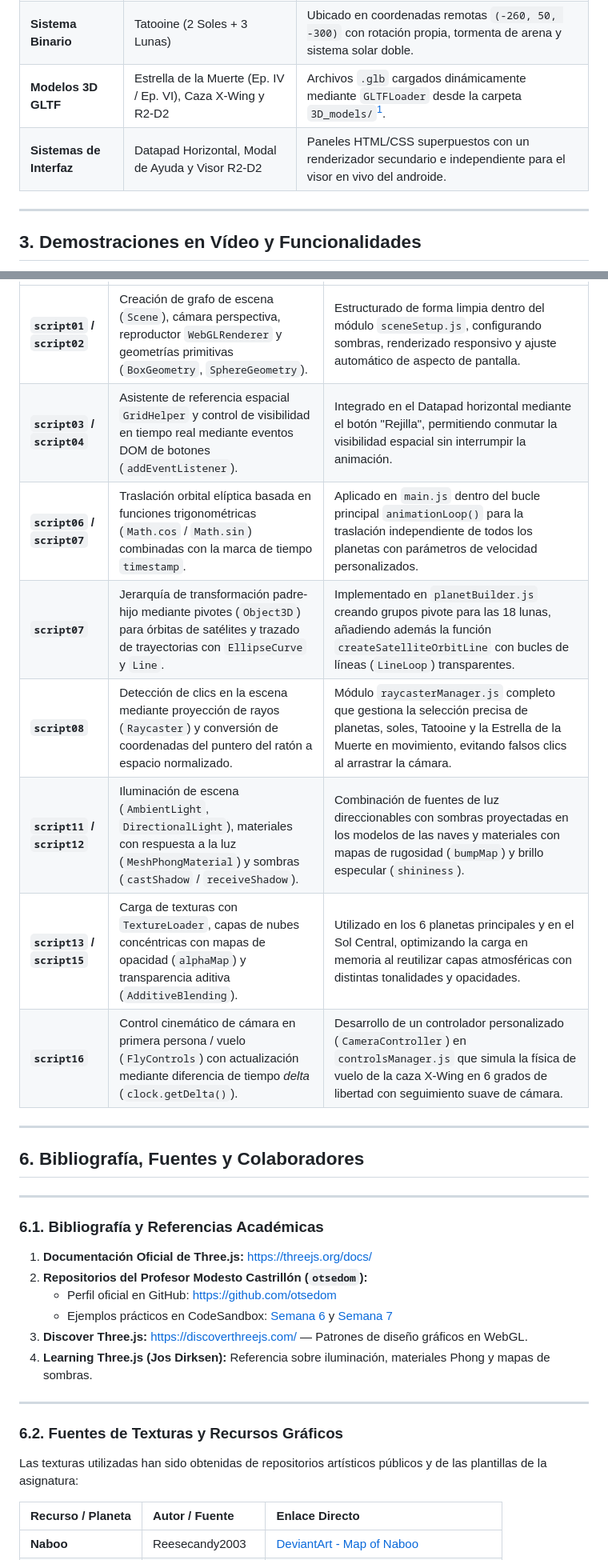
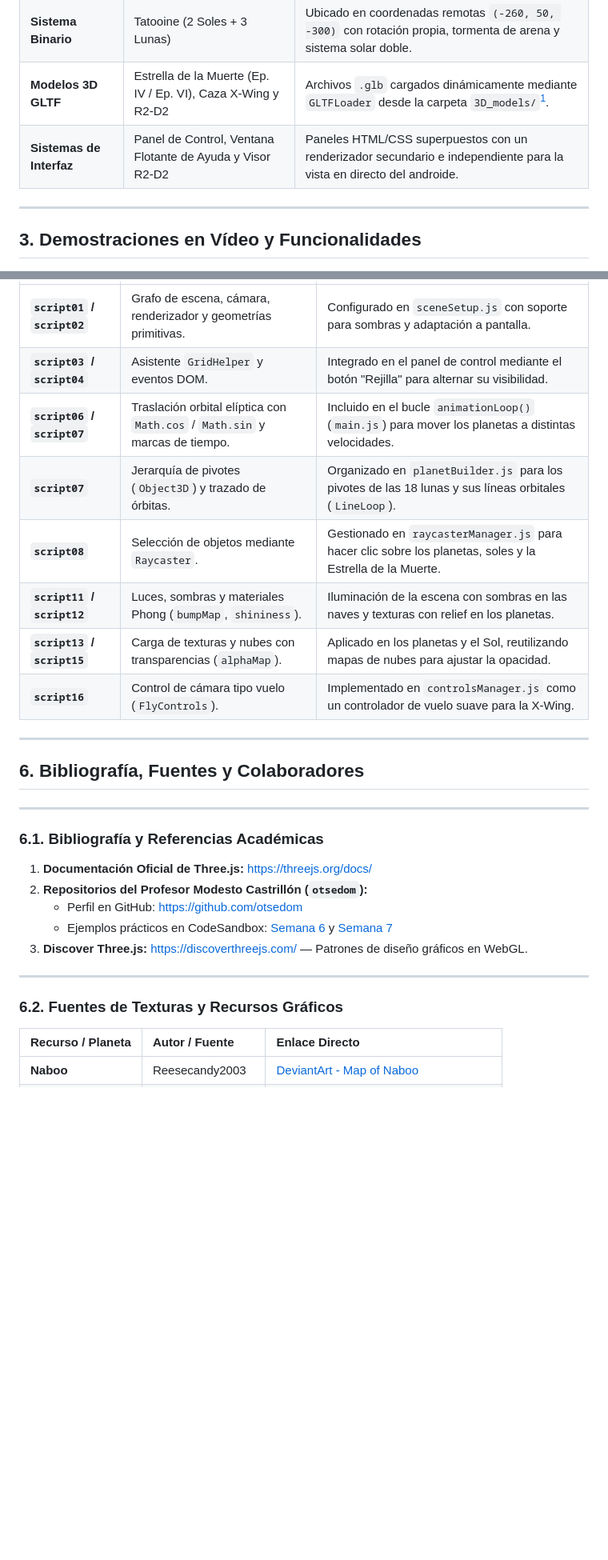
Before and after one commit to studies-ulpgc/IG, a Markdown page: README.md, 2 parts joined by grey strips. Shown at 80% size. Rendered like a GitHub page; blank space fills up the shorter version.

```diff
--- a/README.md
+++ b/README.md
@@ -65,7 +59,7 @@ En la siguiente tabla se detallan los elementos gráficos y modelos tridimension
 | **Satélites / Lunas** | 18 lunas distribuidas entre los planetas | Mallas jerárquicas vinculadas a los pivotes de los planetas, con trazado visual de sus órbitas en pantalla. |
 | **Sistema Binario** | Tatooine (2 Soles + 3 Lunas) | Ubicado en coordenadas remotas `(-260, 50, -300)` con rotación propia, tormenta de arena y sistema solar doble. |
 | **Modelos 3D GLTF** | Estrella de la Muerte (Ep. IV / Ep. VI), Caza X-Wing y R2-D2 | Archivos `.glb` cargados dinámicamente mediante `GLTFLoader` desde la carpeta `3D_models/`[^1]. |
-| **Sistemas de Interfaz** | Datapad Horizontal, Modal de Ayuda y Visor R2-D2 | Paneles HTML/CSS superpuestos con un renderizador secundario e independiente para el visor en vivo del androide. |
+| **Sistemas de Interfaz** | Panel de Control, Ventana Flotante de Ayuda y Visor R2-D2 | Paneles HTML/CSS superpuestos con un renderizador secundario e independiente para la vista en directo del androide. |
 
 ---
 
@@ -263,12 +243,12 @@ A continuación se muestra la correspondencia técnica entre los conceptos ense
 | :--- | :--- | :--- |
-| **`script01` / `script02`** | Creación de grafo de escena (`Scene`), cámara perspectiva, reproductor `WebGLRenderer` y geometrías primitivas (`BoxGeometry`, `SphereGeometry`). | Estructurado de forma limpia dentro del módulo `sceneSetup.js`, configurando sombras, renderizado responsivo y ajuste automático de aspecto de pantalla. |
-| **`script03` / `script04`** | Asistente de referencia espacial `GridHelper` y control de visibilidad en tiempo real mediante eventos DOM de botones (`addEventListener`). | Integrado en el Datapad horizontal mediante el botón "Rejilla", permitiendo conmutar la visibilidad espacial sin interrumpir la animación. |
-| **`script06` / `script07`** | Traslación orbital elíptica basada en funciones trigonométricas (`Math.cos` / `Math.sin`) combinadas con la marca de tiempo `timestamp`. | Aplicado en `main.js` dentro del bucle principal `animationLoop()` para la traslación independiente de todos los planetas con parámetros de velocidad personalizados. |
-| **`script07`** | Jerarquía de transformación padre-hijo mediante pivotes (`Object3D`) para órbitas de satélites y trazado de trayectorias con `EllipseCurve` y `Line`. | Implementado en `planetBuilder.js` creando grupos pivote para las 18 lunas, añadiendo además la función `createSatelliteOrbitLine` con bucles de líneas (`LineLoop`) transparentes. |
-| **`script08`** | Detección de clics en la escena mediante proyección de rayos (`Raycaster`) y conversión de coordenadas del puntero del ratón a espacio normalizado. | Módulo `raycasterManager.js` completo que gestiona la selección precisa de planetas, soles, Tatooine y la Estrella de la Muerte en movimiento, evitando falsos clics al arrastrar la cámara. |
-| **`script11` / `script12`** | Iluminación de escena (`AmbientLight`, `DirectionalLight`), materiales con respuesta a la luz (`MeshPhongMaterial`) y sombras (`castShadow` / `receiveShadow`). | Combinación de fuentes de luz direccionables con sombras proyectadas en los modelos de las naves y materiales con mapas de rugosidad (`bumpMap`) y brillo especular (`shininess`). |
-| **`script13` / `script15`** | Carga de texturas con `TextureLoader`, capas de nubes concéntricas con mapas de opacidad (`alphaMap`) y transparencia aditiva (`AdditiveBlending`). | Utilizado en los 6 planetas principales y en el Sol Central, optimizando la carga en memoria al reutilizar capas atmosféricas con distintas tonalidades y opacidades. |
-| **`script16`** | Control cinemático de cámara en primera persona / vuelo (`FlyControls`) con actualización mediante diferencia de tiempo *delta* (`clock.getDelta()`). | Desarrollo de un controlador personalizado (`CameraController`) en `controlsManager.js` que simula la física de vuelo de la caza X-Wing en 6 grados de libertad con seguimiento suave de cámara. |
+| **`script01` / `script02`** | Grafo de escena, cámara, renderizador y geometrías primitivas. | Configurado en `sceneSetup.js` con soporte para sombras y adaptación a pantalla. |
+| **`script03` / `script04`** | Asistente `GridHelper` y eventos DOM. | Integrado en el panel de control mediante el botón "Rejilla" para alternar su visibilidad. |
+| **`script06` / `script07`** | Traslación orbital elíptica con `Math.cos` / `Math.sin` y marcas de tiempo. | Incluido en el bucle `animationLoop()` (`main.js`) para mover los planetas a distintas velocidades. |
+| **`script07`** | Jerarquía de pivotes (`Object3D`) y trazado de órbitas. | Organizado en `planetBuilder.js` para los pivotes de las 18 lunas y sus líneas orbitales (`LineLoop`). |
+| **`script08`** | Selección de objetos mediante `Raycaster`. | Gestionado en `raycasterManager.js` para hacer clic sobre los planetas, soles y la Estrella de la Muerte. |
+| **`script11` / `script12`** | Luces, sombras y materiales Phong (`bumpMap`, `shininess`). | Iluminación de la escena con sombras en las naves y texturas con relief en los planetas. |
+| **`script13` / `script15`** | Carga de texturas y nubes con transparencias (`alphaMap`). | Aplicado en los planetas y el Sol, reutilizando mapas de nubes para ajustar la opacidad. |
+| **`script16`** | Control de cámara tipo vuelo (`FlyControls`). | Implementado en `controlsManager.js` como un controlador de vuelo suave para la X-Wing. |
 
 ---
 
@@ -280,16 +260,13 @@ A continuación se muestra la correspondencia técnica entre los conceptos ense
 
 1. **Documentación Oficial de Three.js:** [https://threejs.org/docs/](https://threejs.org/docs/)
 2. **Repositorios del Profesor Modesto Castrillón (`otsedom`):**
-   - Perfil oficial en GitHub: [https://github.com/otsedom](https://github.com/otsedom)
+   - Perfil en GitHub: [https://github.com/otsedom](https://github.com/otsedom)
    - Ejemplos prácticos en CodeSandbox: [Semana 6](https://codesandbox.io/p/sandbox/ig-s6-xtdjrm) y [Semana 7](https://codesandbox.io/p/sandbox/ig-s7-36r8mq)
 3. **Discover Three.js:** [https://discoverthreejs.com/](https://discoverthreejs.com/) — Patrones de diseño gráficos en WebGL.
-4. **Learning Three.js (Jos Dirksen):** Referencia sobre iluminación, materiales Phong y mapas de sombras.
 
 ---
 
 ### 6.2. Fuentes de Texturas y Recursos Gráficos
-
-Las texturas utilizadas han sido obtenidas de repositorios artísticos públicos y de las plantillas de la asignatura:
 
 | Recurso / Planeta | Autor / Fuente | Enlace Directo |
 | :--- | :--- | :--- |
```
Also changed, not shown: other parts of README.md (+69 -91 lines).
